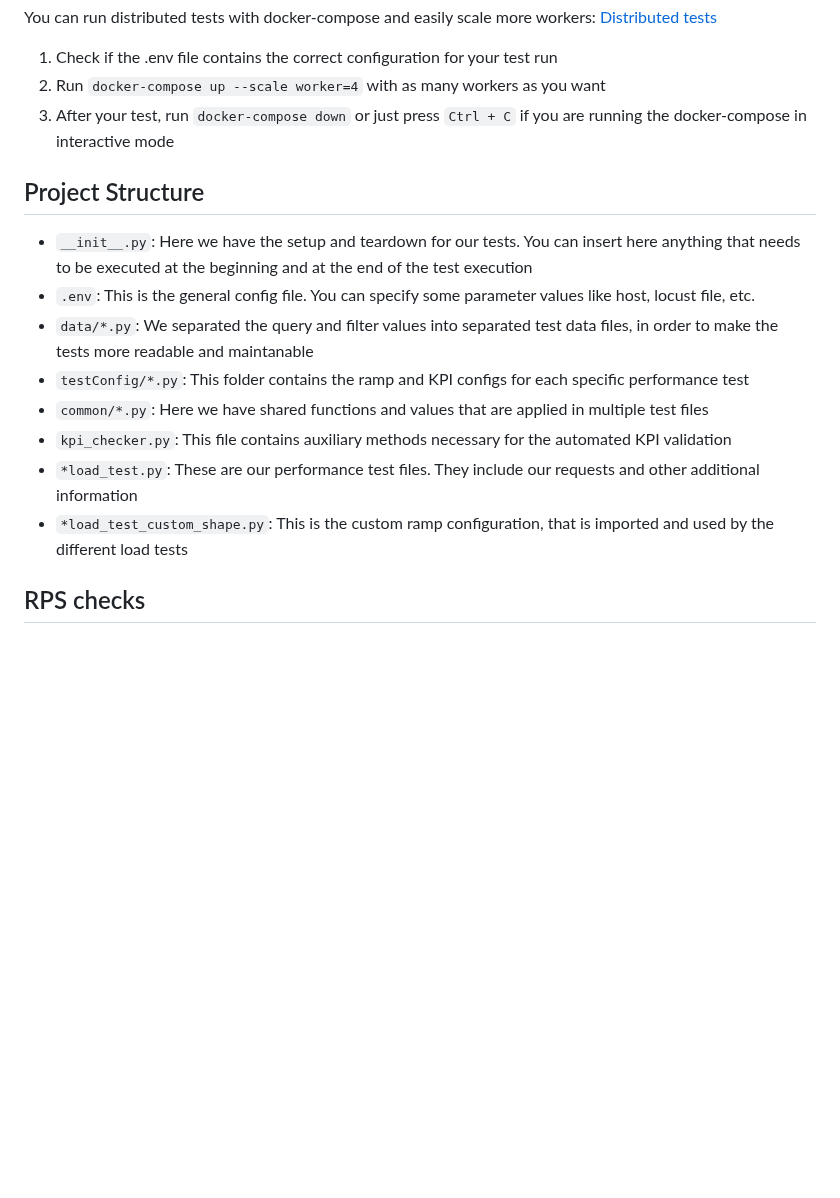
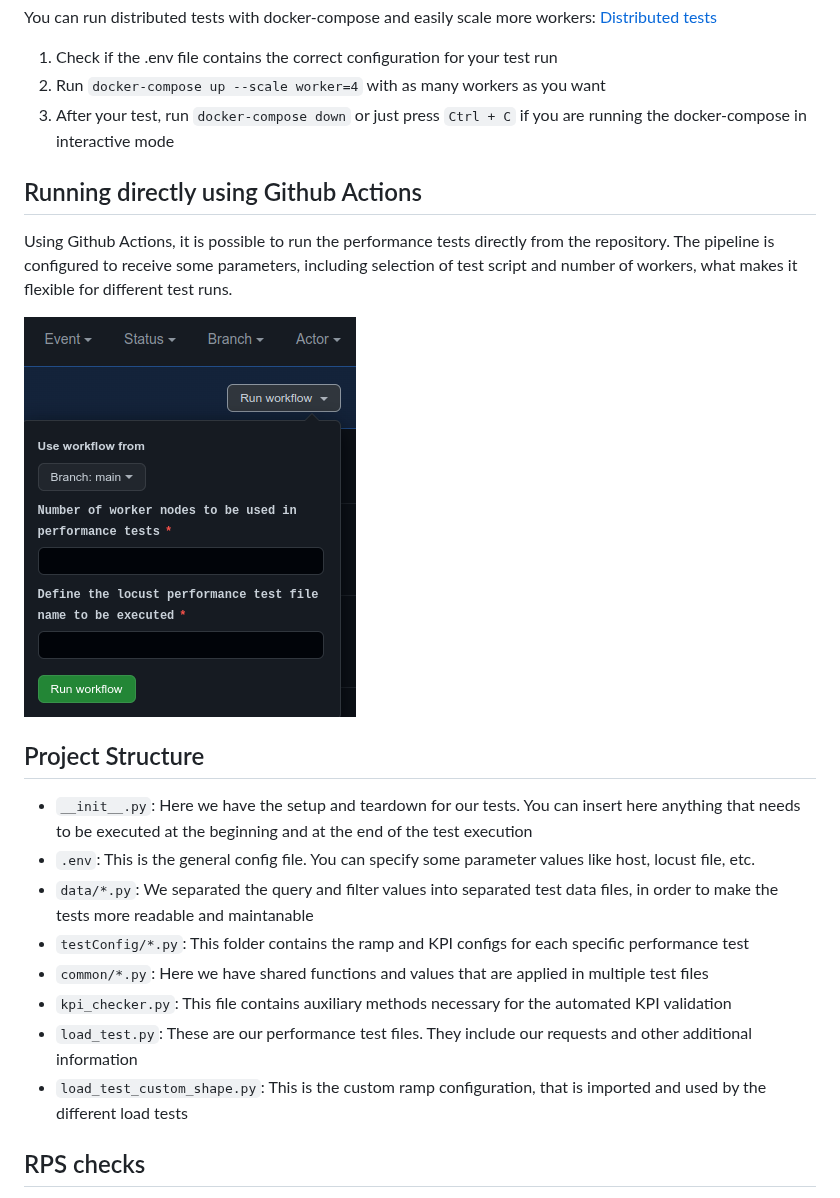
Before and after one commit to teixeira-fernando/BaselinePerformanceTest-Locust, a Markdown page: README.md, the part around one of its changes. GitHub-like rendering; pictures changed too: images/run-workflow.png (added); blank space fills up the shorter version.

```diff
--- a/README.md
+++ b/README.md
@@ -10,6 +10,12 @@ You can run distributed tests with docker-compose and easily scale more workers:
 2. Run `docker-compose up --scale worker=4` with as many workers as you want
 3. After your test, run `docker-compose down` or just press `Ctrl + C` if you are running the docker-compose in interactive mode
 
+## Running directly using Github Actions
+
+Using Github Actions, it is possible to run the performance tests directly from the repository. The pipeline is configured to receive some parameters, including selection of test script and number of workers, what makes it flexible for different test runs.
+
+![alt text](images/run-workflow.png "Run workflow - input parameters")
+
 ## Project Structure
 * `__init__.py`: Here we have the setup and teardown for our tests. You can insert here anything that needs to be executed at the beginning and at the end of the test execution
 * `.env`: This is the general config file. You can specify some parameter values like host, locust file, etc.
@@ -17,8 +23,8 @@ You can run distributed tests with docker-compose and easily scale more workers:
 * `testConfig/*.py`: This folder contains the ramp and KPI configs for each specific performance test
 * `common/*.py`: Here we have shared functions and values that are applied in multiple test files
 * `kpi_checker.py`: This file contains auxiliary methods necessary for the automated KPI validation
-* `*load_test.py`: These are our performance test files. They include our requests and other additional information
-* `*load_test_custom_shape.py`: This is the custom ramp configuration, that is imported and used by the different load tests
+* `load_test.py`: These are our performance test files. They include our requests and other additional information
+* `load_test_custom_shape.py`: This is the custom ramp configuration, that is imported and used by the different load tests
 
 ## RPS checks
 We are using a config that enable us to provide a few KPIs goals for a tests excution through environment variables. Right now, we have the possibility to use 5 KPIs:
```
Also changed, not shown: other parts of README.md (+6 -0 lines), images/locust-report.png (added).
